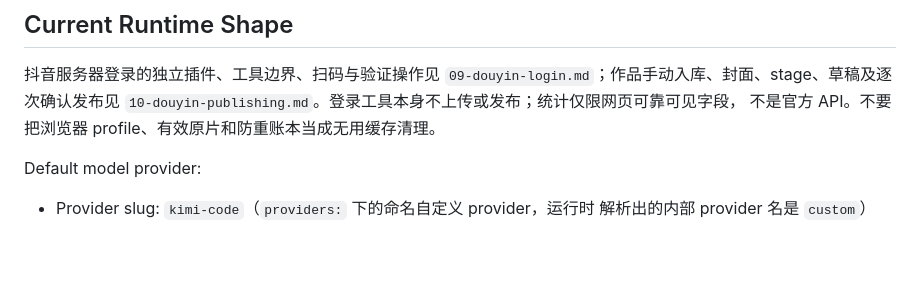
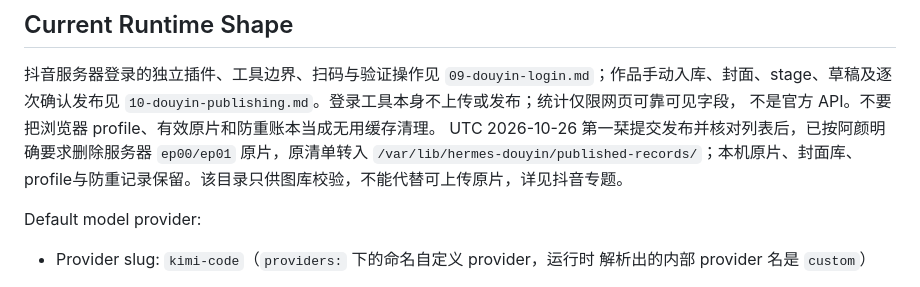
Before and after one commit to QianYan-Art/hermes-agent, a Markdown page: docs/tangyuge-hermes/07-server-operations.md, the part around the change. Drawn GitHub-style; blank space fills up the shorter version.

```diff
--- a/docs/tangyuge-hermes/07-server-operations.md
+++ b/docs/tangyuge-hermes/07-server-operations.md
@@ -28,6 +28,9 @@ docs.
 `09-douyin-login.md`；作品手动入库、封面、stage、草稿及逐次确认发布见
 `10-douyin-publishing.md`。登录工具本身不上传或发布；统计仅限网页可靠可见字段，
 不是官方 API。不要把浏览器 profile、有效原片和防重账本当成无用缓存清理。
+UTC 2026-10-26 第一栞提交发布并核对列表后，已按阿颜明确要求删除服务器 `ep00/ep01`
+原片，原清单转入 `/var/lib/hermes-douyin/published-records/`；本机原片、封面库、
+profile与防重记录保留。该目录只供图库校验，不能代替可上传原片，详见抖音专题。
 
 Default model provider:
 
```
Also changed, not shown: docs/tangyuge-hermes/10-douyin-publishing.md (+24 -2 lines), skills_builtin/hermes-md-locator/SKILL.md (+1 -0 lines).
